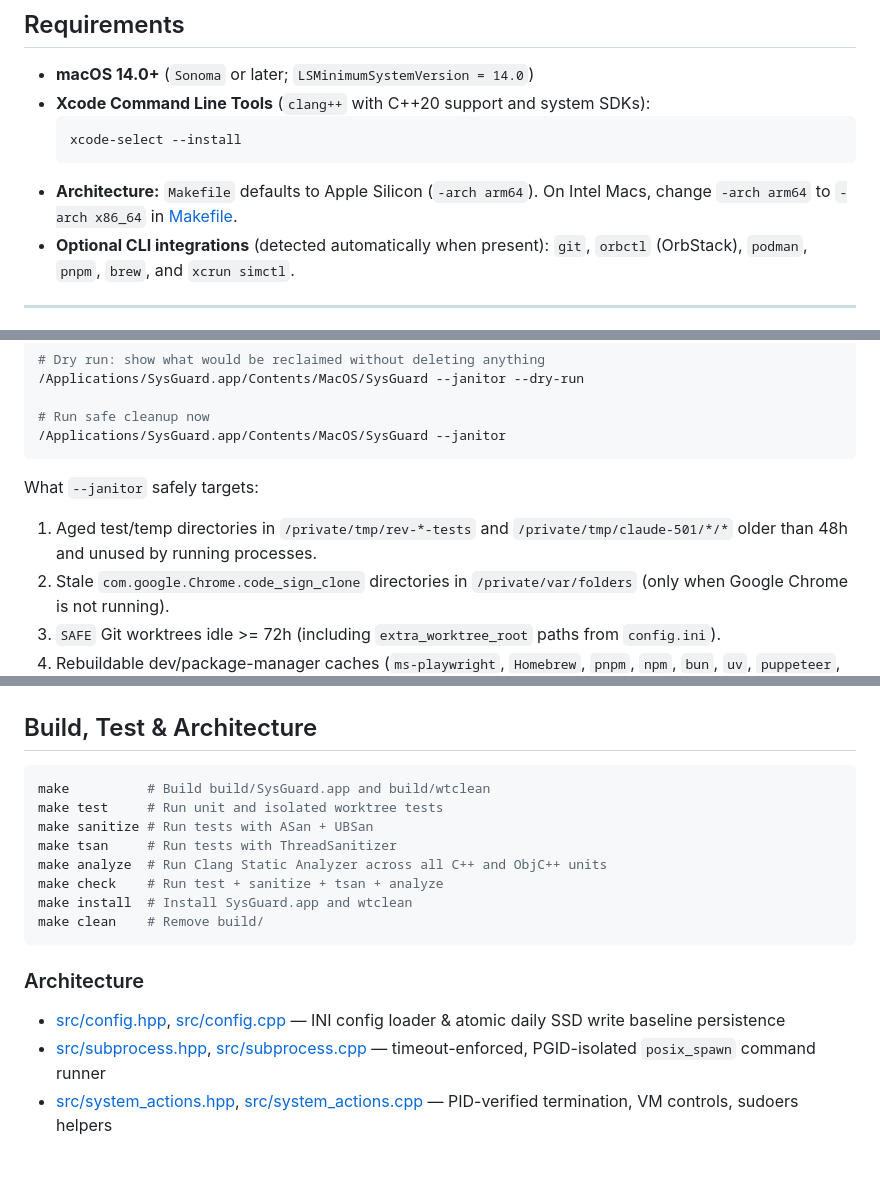
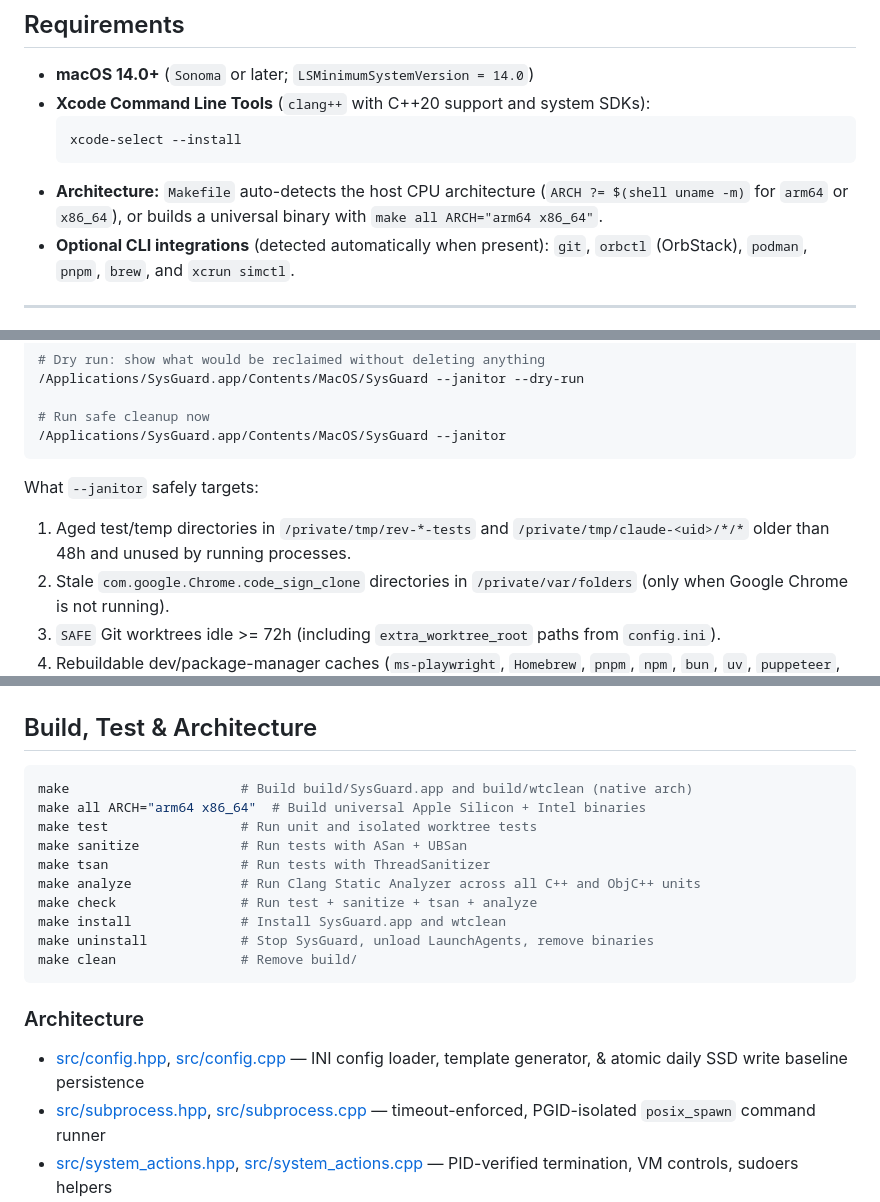
Before and after one commit to CoconutTheSlayer/sysguard, a Markdown page: README.md, 3 parts joined by grey strips. GitHub-like rendering; blank space fills up the shorter version.

````diff
--- a/README.md
+++ b/README.md
@@ -22,7 +27,7 @@ Status bar readout:
   ```sh
   xcode-select --install
   ```
-- **Architecture:** `Makefile` defaults to Apple Silicon (`-arch arm64`). On Intel Macs, change `-arch arm64` to `-arch x86_64` in [Makefile](Makefile).
+- **Architecture:** `Makefile` auto-detects the host CPU architecture (`ARCH ?= $(shell uname -m)` for `arm64` or `x86_64`), or builds a universal binary with `make all ARCH="arm64 x86_64"`.
 - **Optional CLI integrations** (detected automatically when present): `git`, `orbctl` (OrbStack), `podman`, `pnpm`, `brew`, and `xcrun simctl`.
 
 ---
@@ -155,7 +161,7 @@ The app binary also acts as the scheduled headless janitor (invoked automaticall
 ```
 
 What `--janitor` safely targets:
-1. Aged test/temp directories in `/private/tmp/rev-*-tests` and `/private/tmp/claude-501/*/*` older than 48h and unused by running processes.
+1. Aged test/temp directories in `/private/tmp/rev-*-tests` and `/private/tmp/claude-<uid>/*/*` older than 48h and unused by running processes.
 2. Stale `com.google.Chrome.code_sign_clone` directories in `/private/var/folders` (only when Google Chrome is not running).
 3. `SAFE` Git worktrees idle >= 72h (including `extra_worktree_root` paths from `config.ini`).
 4. Rebuildable dev/package-manager caches (`ms-playwright`, `Homebrew`, `pnpm`, `npm`, `bun`, `uv`, `puppeteer`, `Cypress`, `chrome-devtools-mcp`, `Codex`, updater caches, plus `~/Library/Caches/Google` when Chrome is stopped).
@@ -252,19 +258,21 @@ extra_worktree_root=~/src/feature-branch-wt
 ## Build, Test & Architecture
 
 ```sh
-make          # Build build/SysGuard.app and build/wtclean
-make test     # Run unit and isolated worktree tests
-make sanitize # Run tests with ASan + UBSan
-make tsan     # Run tests with ThreadSanitizer
-make analyze  # Run Clang Static Analyzer across all C++ and ObjC++ units
-make check    # Run test + sanitize + tsan + analyze
-make install  # Install SysGuard.app and wtclean
-make clean    # Remove build/
+make                      # Build build/SysGuard.app and build/wtclean (native arch)
+make all ARCH="arm64 x86_64"  # Build universal Apple Silicon + Intel binaries
+make test                 # Run unit and isolated worktree tests
+make sanitize             # Run tests with ASan + UBSan
+make tsan                 # Run tests with ThreadSanitizer
+make analyze              # Run Clang Static Analyzer across all C++ and ObjC++ units
+make check                # Run test + sanitize + tsan + analyze
+make install              # Install SysGuard.app and wtclean
+make uninstall            # Stop SysGuard, unload LaunchAgents, remove binaries
+make clean                # Remove build/
 ```
 
 ### Architecture
 
-- [src/config.hpp](src/config.hpp), [src/config.cpp](src/config.cpp) — INI config loader & atomic daily SSD write baseline persistence
+- [src/config.hpp](src/config.hpp), [src/config.cpp](src/config.cpp) — INI config loader, template generator, & atomic daily SSD write baseline persistence
 - [src/subprocess.hpp](src/subprocess.hpp), [src/subprocess.cpp](src/subprocess.cpp) — timeout-enforced, PGID-isolated `posix_spawn` command runner
 - [src/system_actions.hpp](src/system_actions.hpp), [src/system_actions.cpp](src/system_actions.cpp) — PID-verified termination, VM controls, sudoers helpers
 - [src/metrics.hpp](src/metrics.hpp), [src/metrics.cpp](src/metrics.cpp) — zero-copy Mach / `libproc` / `IOKit` sampler, adaptive daemon cadence, 15m ring buffer, alert evaluation
````
Also changed, not shown: other parts of README.md (+25 -12 lines), docs/preview.png (added), 13 other files.
